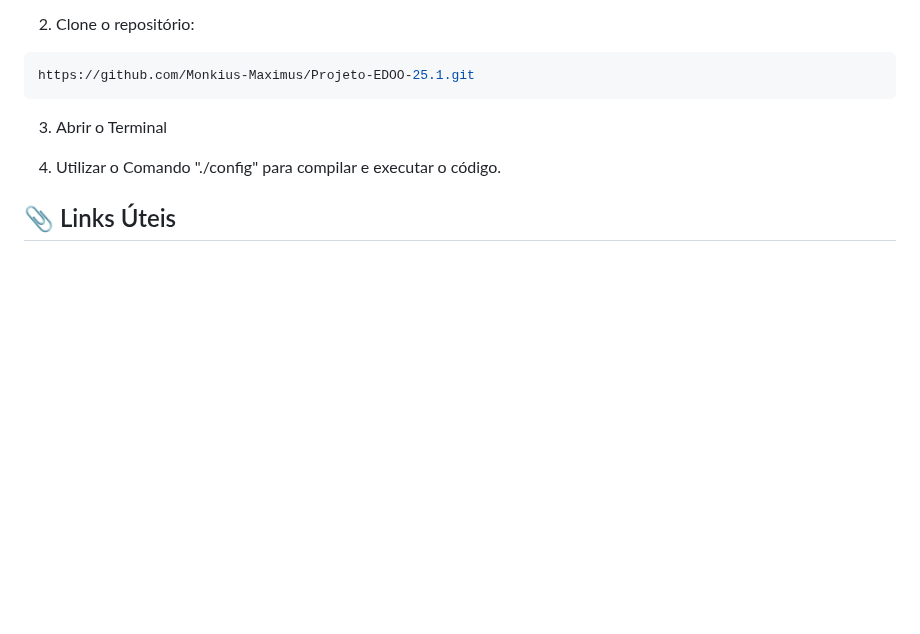
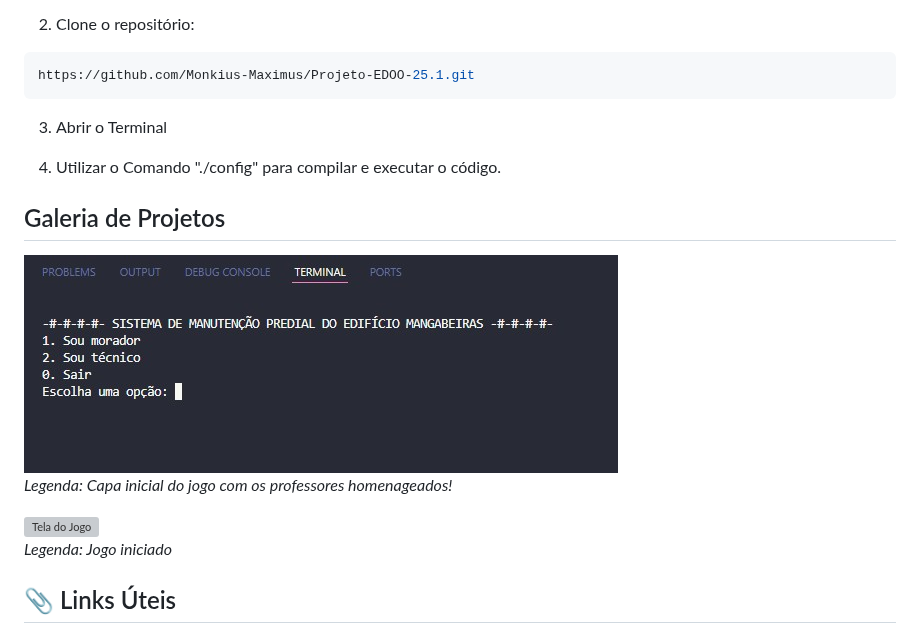
Before and after one commit to Monkius-Maximus/Projeto-EDOO-25.1, a Markdown page: README.md, the part around the change. GitHub-like rendering; blank space fills up the shorter version; grey boxes are pictures that could not be loaded.

```diff
--- a/README.md
+++ b/README.md
@@ -84,6 +84,15 @@ https://github.com/Monkius-Maximus/Projeto-EDOO-25.1.git
 
 4. Utilizar o Comando "./config" para compilar e executar o código.
 
+## Galeria de Projetos
+
+![Tela de cadastro](/Images/Inicial-com-config.jpg)
+*Legenda: Capa inicial do jogo com os professores homenageados!*
+
+
+![Tela do Jogo](./imagens/Captura_de_tela_Xadrez.png)
+*Legenda: Jogo iniciado*
+
 ## 📎 Links Úteis
 
 - 📒 Miro Diagrama de Classes (Documentação): [Acessar](https://miro.com/app/board/uXjVIjGJgRI=/?share_link_id=360641450079)
```
